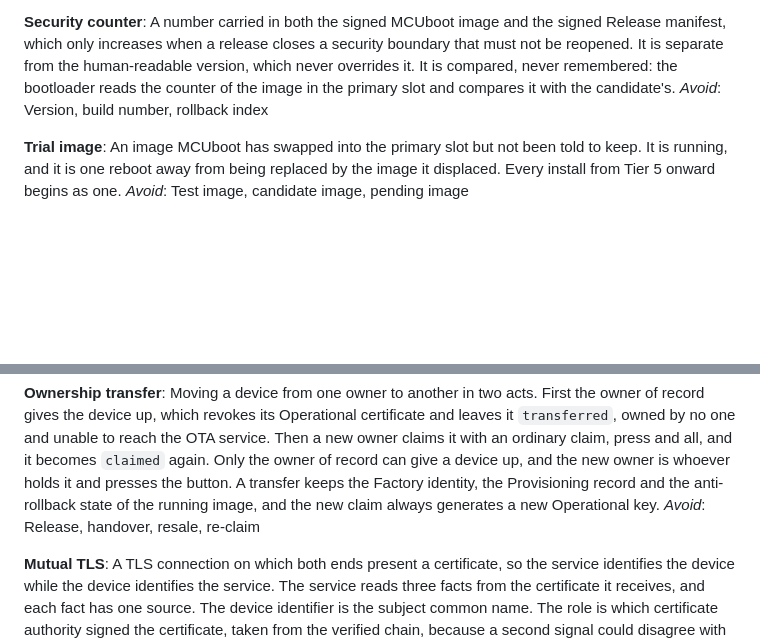
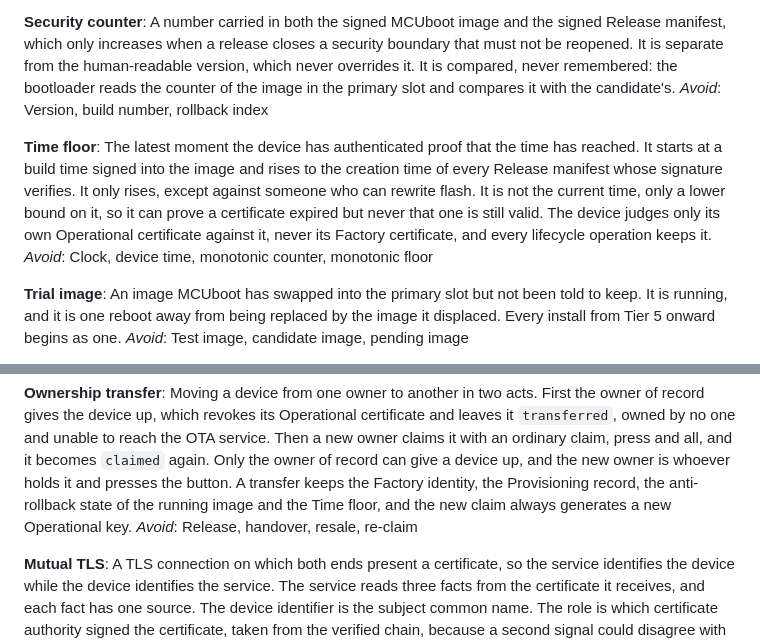
Before and after one commit to tkEmLogic/learning-cyber-security, a Markdown page: CONTEXT.md, 2 parts joined by grey strips. GitHub-like rendering; blank space fills up the shorter version.

Commit message:
Name the Time floor in the glossary (#217)
Co-Authored-By: Claude Opus 5.5 (1M context) <noreply@anthropic.com>

```diff
--- a/CONTEXT.md
+++ b/CONTEXT.md
@@ -319,6 +319,16 @@ never overrides it. It is compared, never remembered: the bootloader reads the
 counter of the image in the primary slot and compares it with the candidate's.
 _Avoid_: Version, build number, rollback index
 
+**Time floor**:
+The latest moment the device has authenticated proof that the time has reached.
+It starts at a build time signed into the image and rises to the creation time
+of every Release manifest whose signature verifies. It only rises, except
+against someone who can rewrite flash. It is not the current time, only a
+lower bound on it, so it can prove a certificate expired but never that one is
+still valid. The device judges only its own Operational certificate against
+it, never its Factory certificate, and every lifecycle operation keeps it.
+_Avoid_: Clock, device time, monotonic counter, monotonic floor
+
 **Trial image**:
 An image MCUboot has swapped into the primary slot but not been told to keep.
 It is running, and it is one reboot away from being replaced by the image it
@@ -450,8 +460,9 @@ leaves it `transferred`, owned by no one and unable to reach the OTA service.
 Then a new owner claims it with an ordinary claim, press and all, and it
 becomes `claimed` again. Only the owner of record can give a device up, and the
 new owner is whoever holds it and presses the button. A transfer keeps the
-Factory identity, the Provisioning record and the anti-rollback state of the
-running image, and the new claim always generates a new Operational key.
+Factory identity, the Provisioning record, the anti-rollback state of the
+running image and the Time floor, and the new claim always generates a new
+Operational key.
 _Avoid_: Release, handover, resale, re-claim
 
 **Mutual TLS**:
```
